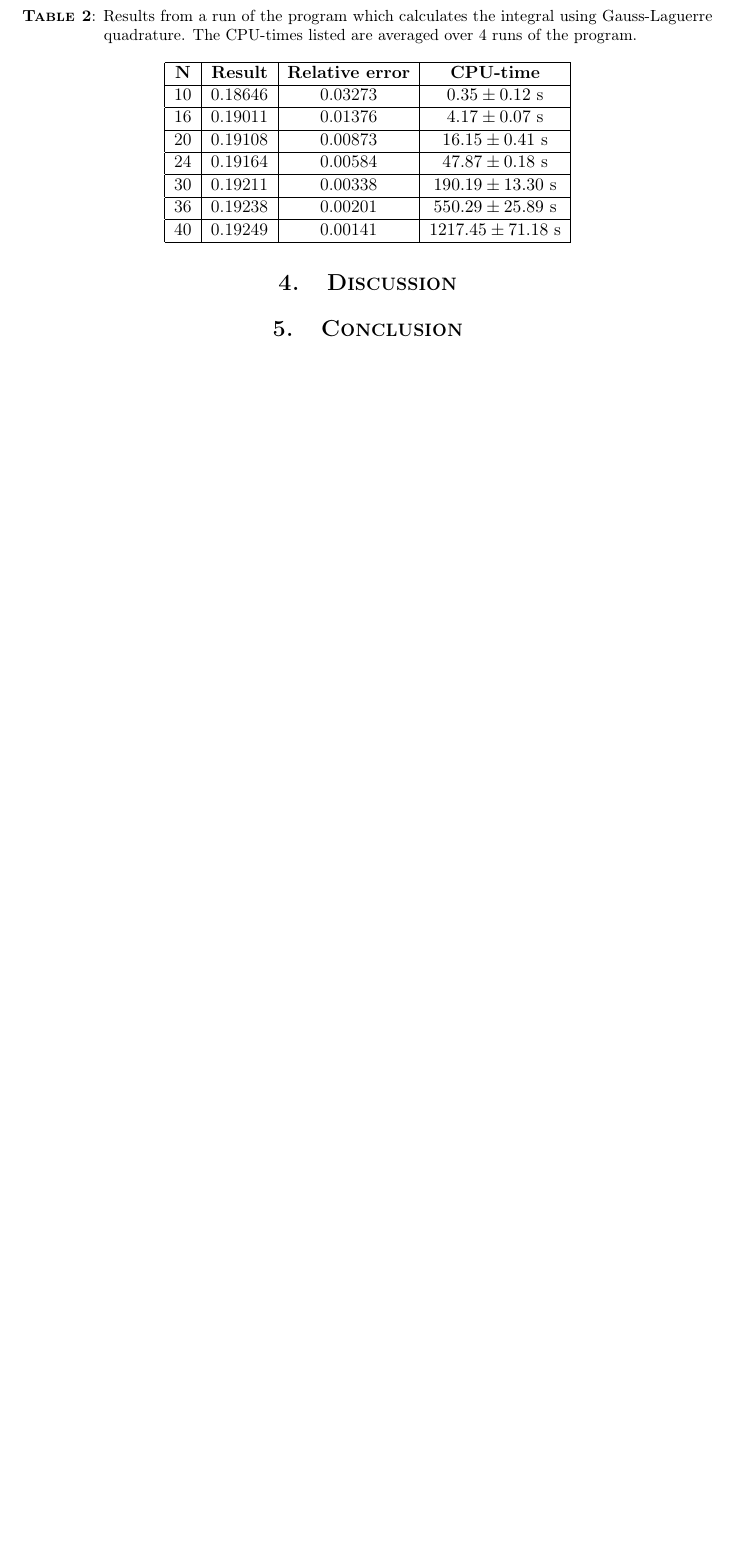
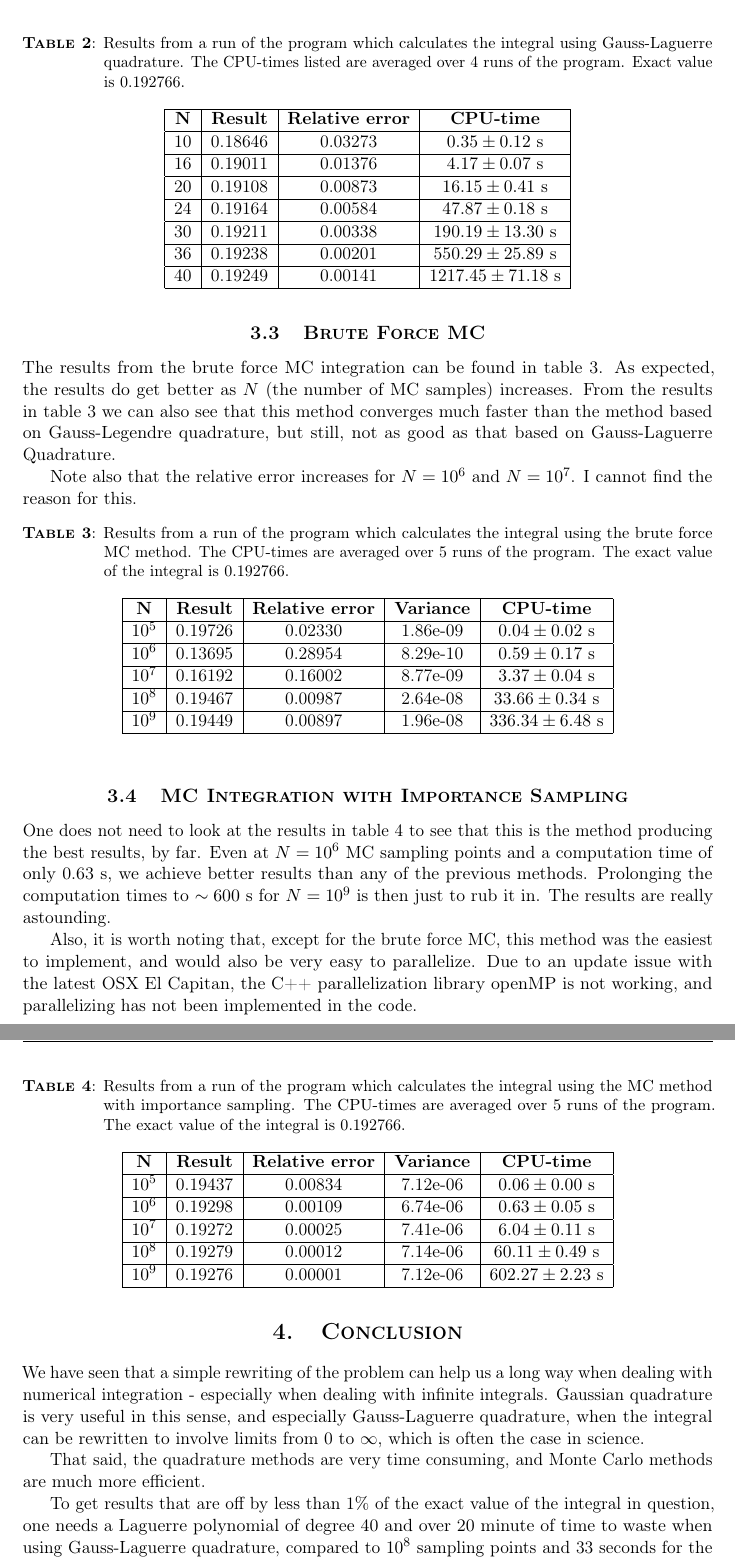
Before and after one commit to olegjo/FYS3150-project-3, a LaTeX paper (Report/FYS3150_Project-3_report.tex): part of page 7 of 7 before the commit and two parts of pages 8 and 9 of 9 after it, the two joined at a grey line, cut so that both start at the same text, the shorter picture padded with empty space. Compiled offline with pdfLaTeX.

Commit message:
FINISHED!!!

```diff
--- a/Report/FYS3150_Project-3_report.tex
+++ b/Report/FYS3150_Project-3_report.tex
@@ -279,9 +278,13 @@ gauss_laguerre(r, weightsR, N, 2);
 
 
 	\subsection{Gauss-Laguerre Quadrature}
-		\begin{table}[H]
+		Compared to Gauss-Legendre quadrature, the Gauss-Laguerre Quadrature proves to return a lot better results. See table~\ref{table: results gauss-laguerre}. The results are better than those of Gauss-Legendre at $N=40$, already at $N=16$, with a time needed of only 4 seconds. The results here, too, get better for larger $N$, but the computation time is also rapidly increasing, but we do get a reasonable result even for relatively short CPU-times needed.
+
+		This proves to show that a little thinking can make the problem much easier, when it comes to numerical methods.
+
+		\begin{table}[h]
 			\centering
-			\caption{Results from a run of the program which calculates the integral using Gauss-Laguerre quadrature. The CPU-times listed are averaged over 4 runs of the program.}
+			\caption{Results from a run of the program which calculates the integral using Gauss-Laguerre quadrature. The CPU-times listed are averaged over 4 runs of the program. Exact value is 0.192766.}
 			\label{table: results gauss-laguerre}
 			\begin{tabular}{|c|c|c|c|}
 \hline
@@ -296,15 +299,52 @@ gauss_laguerre(r, weightsR, N, 2);
 			\end{tabular}
 		\end{table}
 
+	\subsection{Brute Force MC}
+		The results from the brute force MC integration can be found in table~\ref{table: results brute force MC}. As expected, the results do get better as $N$ (the number of MC samples) increases. From the results in table~\ref{table: results brute force MC} we can also see that this method converges much faster than the method based on Gauss-Legendre quadrature, but still, not as good as that based on Gauss-Laguerre Quadrature.
+
+		Note also that the relative error increases for $N=10^6$ and $N=10^7$. I cannot find the reason for this.
+
+		\begin{table}[h]
+			\centering
+			\caption{Results from a run of the program which calculates the integral using the brute force MC method. The CPU-times are averaged over 5 runs of the program. The exact value of the integral is 0.192766.}
+			\label{table: results brute force MC}
+			\begin{tabular}{|c|c|c|c|c|}
+\hline
+\textbf{N} 		&	\textbf{Result}		&	\textbf{Relative error}	&	\textbf{Variance}	&	\textbf{CPU-time} \\ \hline
+$10^5$ 	&	0.19726	&	0.02330	&	1.86e-09	&	$0.04 \pm 0.02$ s	\\ \hline
+$10^6$ 	&	0.13695	&	0.28954	&	8.29e-10	&	$0.59 \pm 0.17$ s	\\ \hline
+$10^7$ 	&	0.16192	&	0.16002	&	8.77e-09	&	$3.37 \pm 0.04$ s	\\ \hline
+$10^8$ 	&	0.19467	&	0.00987	&	2.64e-08	&	$33.66 \pm 0.34$ s	\\ \hline
+$10^9$ 	&	0.19449	&	0.00897	&	1.96e-08	&	$336.34 \pm 6.48$ s	\\ \hline
+			\end{tabular}
+		\end{table}
+
+	\subsection{MC Integration with Importance Sampling}
+		One does not need to look at the results in table~\ref{table: results MC importance} to see that this is the method producing the best results, by far. Even at $N=10^6$ MC sampling points and a computation time of only 0.63 s, we achieve better results than any of the previous methods. Prolonging the computation times to $\sim 600$ s for $N=10^9$ is then just to rub it in. The results are really astounding.
+
+		Also, it is worth noting that, except for the brute force MC, this method was the easiest to implement, and would also be very easy to parallelize. Due to an update issue with the latest OSX El Capitan, the C++ parallelization library openMP is not working, and parallelizing has not been implemented in the code.
+		\begin{table}[h]
+			\centering
+			\caption{Results from a run of the program which calculates the integral using the MC method with importance sampling. The CPU-times are averaged over 5 runs of the program. The exact value of the integral is 0.192766.}
+			\label{table: results MC importance}
+			\begin{tabular}{|c|c|c|c|c|}
+\hline
+\textbf{N} 		&	\textbf{Result}		&	\textbf{Relative error}	&	\textbf{Variance}	&	\textbf{CPU-time} \\ \hline
+$10^5$ 	&	0.19437	&	0.00834	&	7.12e-06	&	$0.06 \pm 0.00$ s	\\ \hline
+$10^6$ 	&	0.19298	&	0.00109	&	6.74e-06	&	$0.63 \pm 0.05$ s	\\ \hline
+$10^7$ 	&	0.19272	&	0.00025	&	7.41e-06	&	$6.04 \pm 0.11$ s	\\ \hline
+$10^8$ 	&	0.19279	&	0.00012	&	7.14e-06	&	$60.11 \pm 0.49$ s	\\ \hline
+$10^9$ 	&	0.19276	&	0.00001	&	7.12e-06	&	$602.27 \pm 2.23$ s	\\ \hline
+			\end{tabular}
+		\end{table}
 
 
+\section{Conclusion}
+	We have seen that a simple rewriting of the problem can help us a long way when dealing with numerical integration - especially when dealing with infinite integrals. Gaussian quadrature is very useful in this sense, and especially Gauss-Laguerre quadrature, when the integral can be rewritten to involve limits from 0 to $\infty$, which is often the case in science.
 
+	That said, the quadrature methods are very time consuming, and Monte Carlo methods are much more efficient.
 
-\section{Discussion}
-
-\section{Conclusion}
-
-
+	To get results that are off by less than 1\% of the exact value of the integral in question, one needs a Laguerre polynomial of degree 40 and over 20 minute of time to waste when using Gauss-Laguerre quadrature, compared to $10^8$ sampling points and 33 seconds for the brute force MC, and finally <$10^5$ sampling points and <0.06 seconds for the MC method with importance sampling. With Gauss-Legendre quadrature, the best results were more than 2\% off the exact value.
 %\bibliographystyle{plain}
 %\bibliography{references}
 
```
Also changed, not shown: Report/FYS3150_Project-3_report.pdf, Report/FYS3150_Project-3_report.tex (11 more changed lines), 4 other files.
